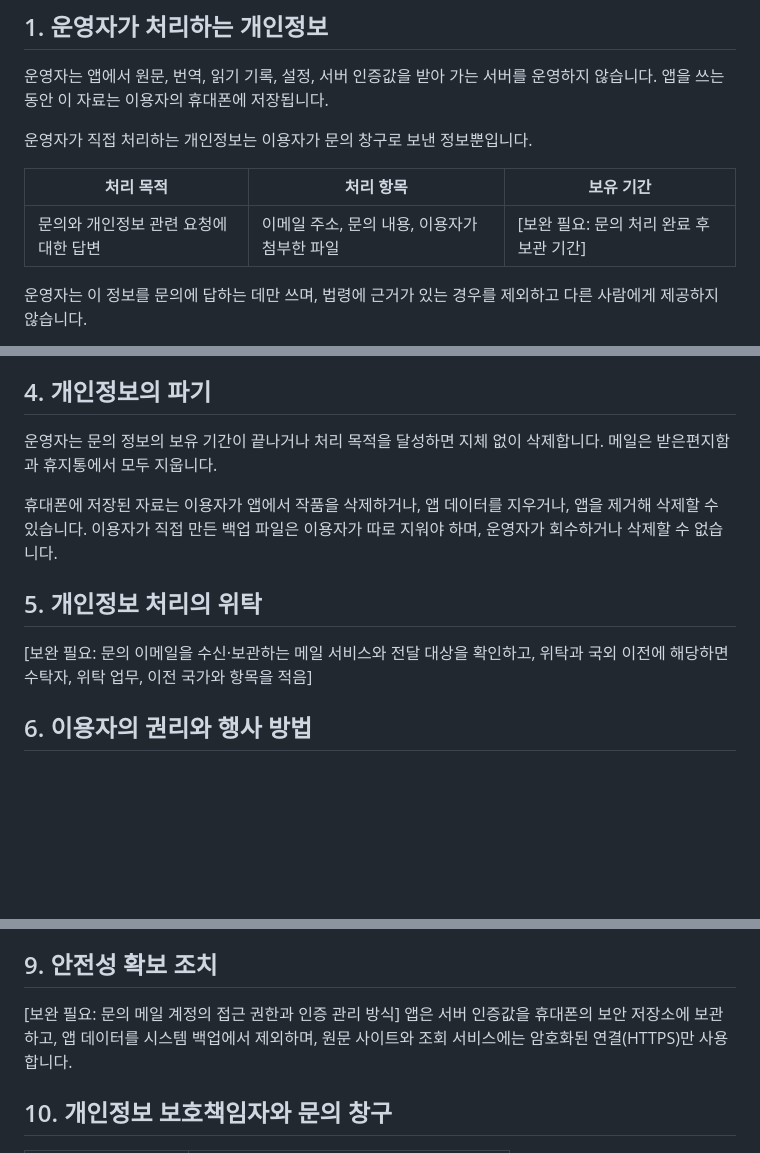
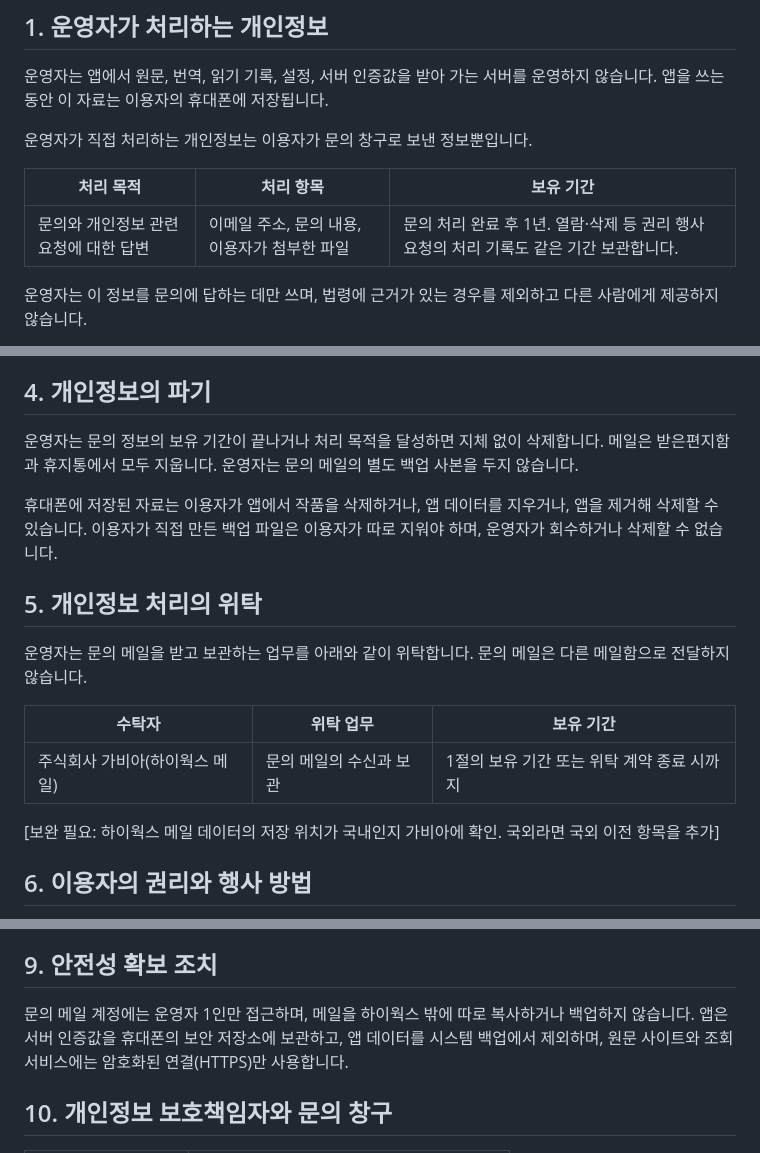
Before and after one commit to earlydreamer/jhf-novel-reader, a Markdown page: PRIVACY.md, 3 parts joined by grey strips. Rendered like a GitHub page; blank space fills up the shorter version.

Commit message:
docs: 방침 초안에 문의 메일 위탁·보유 기간 반영 (#336)
수탁자 주식회사 가비아(하이웍스 메일), 문의 처리 완료 후 1년 보관,
운영자 1인 접근과 별도 백업 없음을 반영했다. 하이웍스 메일 저장
위치는 공개 방침·SLA에서 확인하지 못해 보완 항목으로 남겼다.

Co-Authored-By: Claude Opus 5.5 <noreply@anthropic.com>

```diff
--- a/PRIVACY.md
+++ b/PRIVACY.md
@@ -14,7 +14,7 @@ team-jhf(이하 “운영자”)는 Android 앱 JHF Novel Reader(이하 “앱
 
 | 처리 목적 | 처리 항목 | 보유 기간 |
 | --- | --- | --- |
-| 문의와 개인정보 관련 요청에 대한 답변 | 이메일 주소, 문의 내용, 이용자가 첨부한 파일 | [보완 필요: 문의 처리 완료 후 보관 기간] |
+| 문의와 개인정보 관련 요청에 대한 답변 | 이메일 주소, 문의 내용, 이용자가 첨부한 파일 | 문의 처리 완료 후 1년. 열람·삭제 등 권리 행사 요청의 처리 기록도 같은 기간 보관합니다. |
 
 운영자는 이 정보를 문의에 답하는 데만 쓰며, 법령에 근거가 있는 경우를 제외하고 다른 사람에게 제공하지 않습니다.
 
@@ -44,13 +44,19 @@ GitHub 이슈와 같은 공개 게시판에 남긴 글은 누구나 볼 수 있
 
 ## 4. 개인정보의 파기
 
-운영자는 문의 정보의 보유 기간이 끝나거나 처리 목적을 달성하면 지체 없이 삭제합니다. 메일은 받은편지함과 휴지통에서 모두 지웁니다.
+운영자는 문의 정보의 보유 기간이 끝나거나 처리 목적을 달성하면 지체 없이 삭제합니다. 메일은 받은편지함과 휴지통에서 모두 지웁니다. 운영자는 문의 메일의 별도 백업 사본을 두지 않습니다.
 
 휴대폰에 저장된 자료는 이용자가 앱에서 작품을 삭제하거나, 앱 데이터를 지우거나, 앱을 제거해 삭제할 수 있습니다. 이용자가 직접 만든 백업 파일은 이용자가 따로 지워야 하며, 운영자가 회수하거나 삭제할 수 없습니다.
 
 ## 5. 개인정보 처리의 위탁
 
-[보완 필요: 문의 이메일을 수신·보관하는 메일 서비스와 전달 대상을 확인하고, 위탁과 국외 이전에 해당하면 수탁자, 위탁 업무, 이전 국가와 항목을 적음]
+운영자는 문의 메일을 받고 보관하는 업무를 아래와 같이 위탁합니다. 문의 메일은 다른 메일함으로 전달하지 않습니다.
+
+| 수탁자 | 위탁 업무 | 보유 기간 |
+| --- | --- | --- |
+| 주식회사 가비아(하이웍스 메일) | 문의 메일의 수신과 보관 | 1절의 보유 기간 또는 위탁 계약 종료 시까지 |
+
+[보완 필요: 하이웍스 메일 데이터의 저장 위치가 국내인지 가비아에 확인. 국외라면 국외 이전 항목을 추가]
 
 ## 6. 이용자의 권리와 행사 방법
 
@@ -68,7 +74,7 @@ GitHub 이슈와 같은 공개 게시판에 남긴 글은 누구나 볼 수 있
 
 ## 9. 안전성 확보 조치
 
-[보완 필요: 문의 메일 계정의 접근 권한과 인증 관리 방식] 앱은 서버 인증값을 휴대폰의 보안 저장소에 보관하고, 앱 데이터를 시스템 백업에서 제외하며, 원문 사이트와 조회 서비스에는 암호화된 연결(HTTPS)만 사용합니다.
+문의 메일 계정에는 운영자 1인만 접근하며, 메일을 하이웍스 밖에 따로 복사하거나 백업하지 않습니다. 앱은 서버 인증값을 휴대폰의 보안 저장소에 보관하고, 앱 데이터를 시스템 백업에서 제외하며, 원문 사이트와 조회 서비스에는 암호화된 연결(HTTPS)만 사용합니다.
 
 ## 10. 개인정보 보호책임자와 문의 창구
 
```
